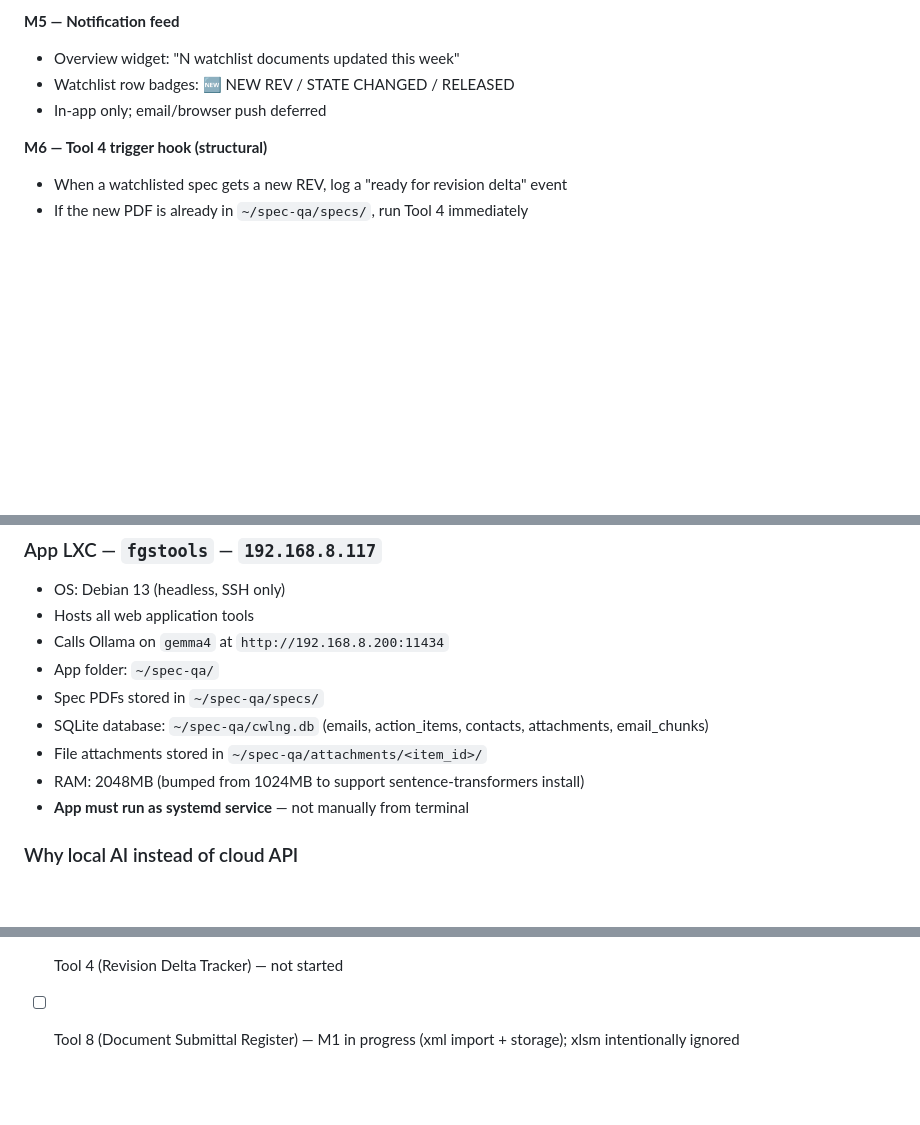
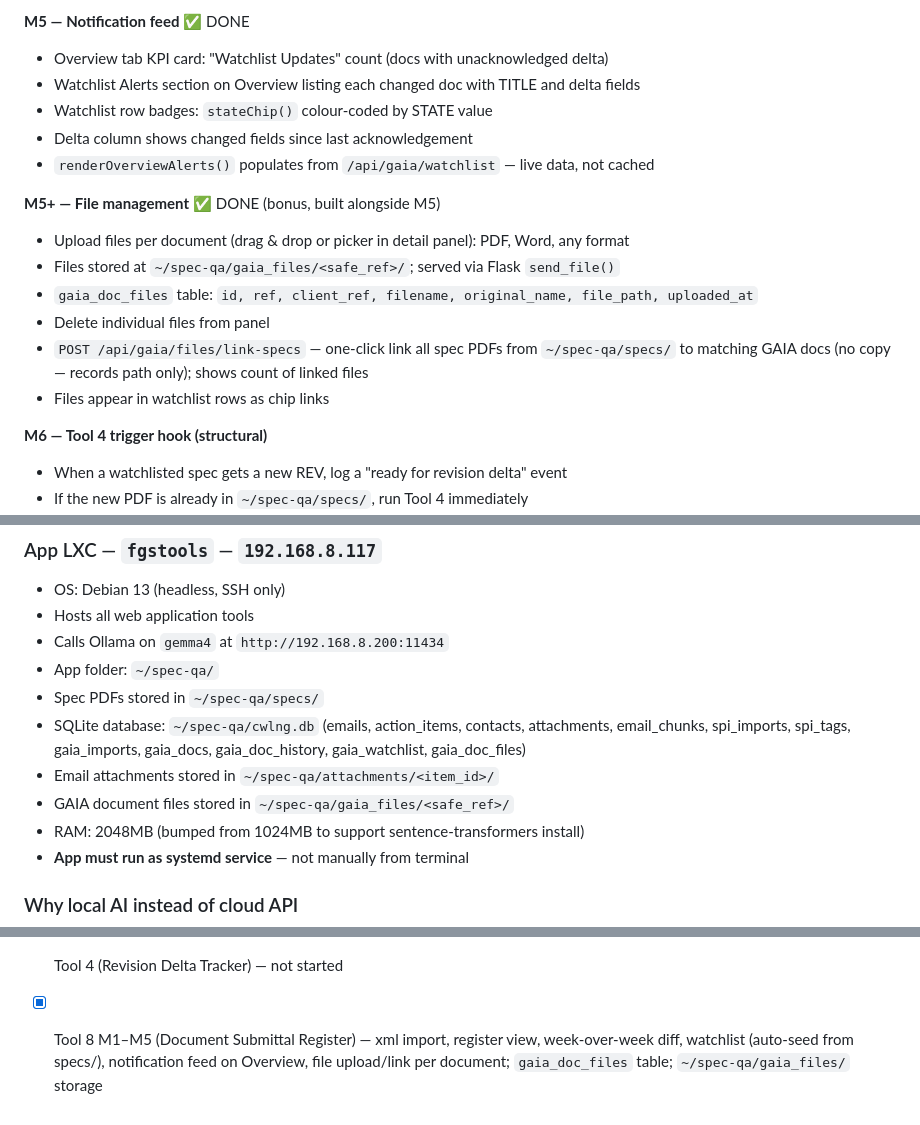
Before and after one commit to povniouk/fgstools, a Markdown page: CLAUDE.md, 3 parts joined by grey strips. GitHub-like rendering; blank space fills up the shorter version.

```diff
--- a/CLAUDE.md
+++ b/CLAUDE.md
@@ -354,8 +363,18 @@ All tools will live under a **single Flask app** (port 5000 on `fgstools` LXC) w
 
-**M5 — Notification feed**
-- Overview widget: "N watchlist documents updated this week"
-- Watchlist row badges: 🆕 NEW REV / STATE CHANGED / RELEASED
-- In-app only; email/browser push deferred
+**M5 — Notification feed** ✅ DONE
+- Overview tab KPI card: "Watchlist Updates" count (docs with unacknowledged delta)
+- Watchlist Alerts section on Overview listing each changed doc with TITLE and delta fields
+- Watchlist row badges: `stateChip()` colour-coded by STATE value
+- Delta column shows changed fields since last acknowledgement
+- `renderOverviewAlerts()` populates from `/api/gaia/watchlist` — live data, not cached
+
+**M5+ — File management** ✅ DONE (bonus, built alongside M5)
+- Upload files per document (drag & drop or picker in detail panel): PDF, Word, any format
+- Files stored at `~/spec-qa/gaia_files/<safe_ref>/`; served via Flask `send_file()`
+- `gaia_doc_files` table: `id, ref, client_ref, filename, original_name, file_path, uploaded_at`
+- Delete individual files from panel
+- `POST /api/gaia/files/link-specs` — one-click link all spec PDFs from `~/spec-qa/specs/` to matching GAIA docs (no copy — records path only); shows count of linked files
+- Files appear in watchlist rows as chip links
 
 **M6 — Tool 4 trigger hook (structural)**
 - When a watchlisted spec gets a new REV, log a "ready for revision delta" event
@@ -407,8 +426,9 @@ All tools will live under a **single Flask app** (port 5000 on `fgstools` LXC) w
 - Calls Ollama on `gemma4` at `http://192.168.8.200:11434`
 - App folder: `~/spec-qa/`
 - Spec PDFs stored in `~/spec-qa/specs/`
-- SQLite database: `~/spec-qa/cwlng.db` (emails, action_items, contacts, attachments, email_chunks)
-- File attachments stored in `~/spec-qa/attachments/<item_id>/`
+- SQLite database: `~/spec-qa/cwlng.db` (emails, action_items, contacts, attachments, email_chunks, spi_imports, spi_tags, gaia_imports, gaia_docs, gaia_doc_history, gaia_watchlist, gaia_doc_files)
+- Email attachments stored in `~/spec-qa/attachments/<item_id>/`
+- GAIA document files stored in `~/spec-qa/gaia_files/<safe_ref>/`
 - RAM: 2048MB (bumped from 1024MB to support sentence-transformers install)
 - **App must run as systemd service** — not manually from terminal
 
@@ -460,4 +480,4 @@ Fix: `sudo systemctl restart ollama`, then send a fresh query. Verify with `olla
 - [ ] Tool 2 (SPI Consistency Checker) — waiting for complete SPI data from HSED HOC/BoOC
 - [ ] Tool 3 (C&E vs Spec Checker) — waiting for first C&E draft
 - [ ] Tool 4 (Revision Delta Tracker) — not started
-- [ ] Tool 8 (Document Submittal Register) — M1 in progress (xml import + storage); xlsm intentionally ignored
+- [x] Tool 8 M1–M5 (Document Submittal Register) — xml import, register view, week-over-week diff, watchlist (auto-seed from specs/), notification feed on Overview, file upload/link per document; `gaia_doc_files` table; `~/spec-qa/gaia_files/` storage
```
Also changed, not shown: other parts of CLAUDE.md (+33 -24 lines).
